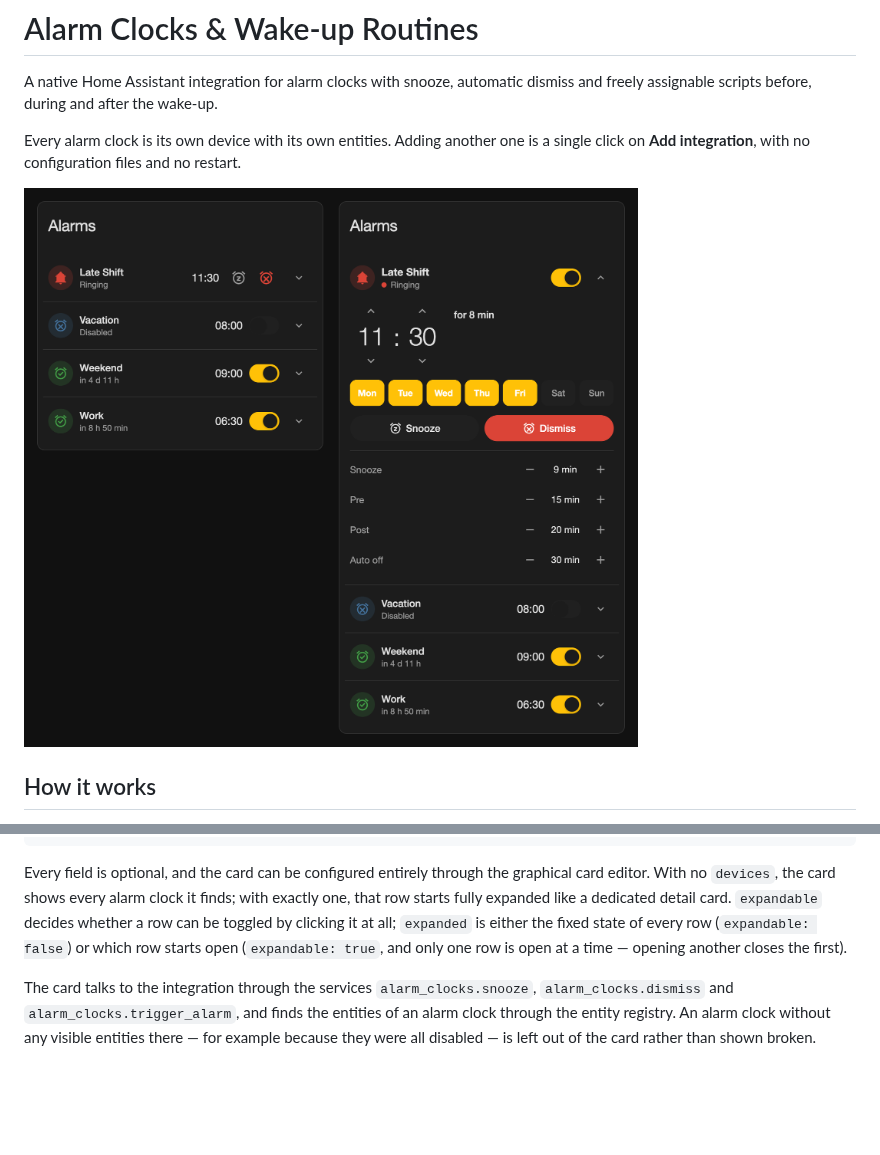
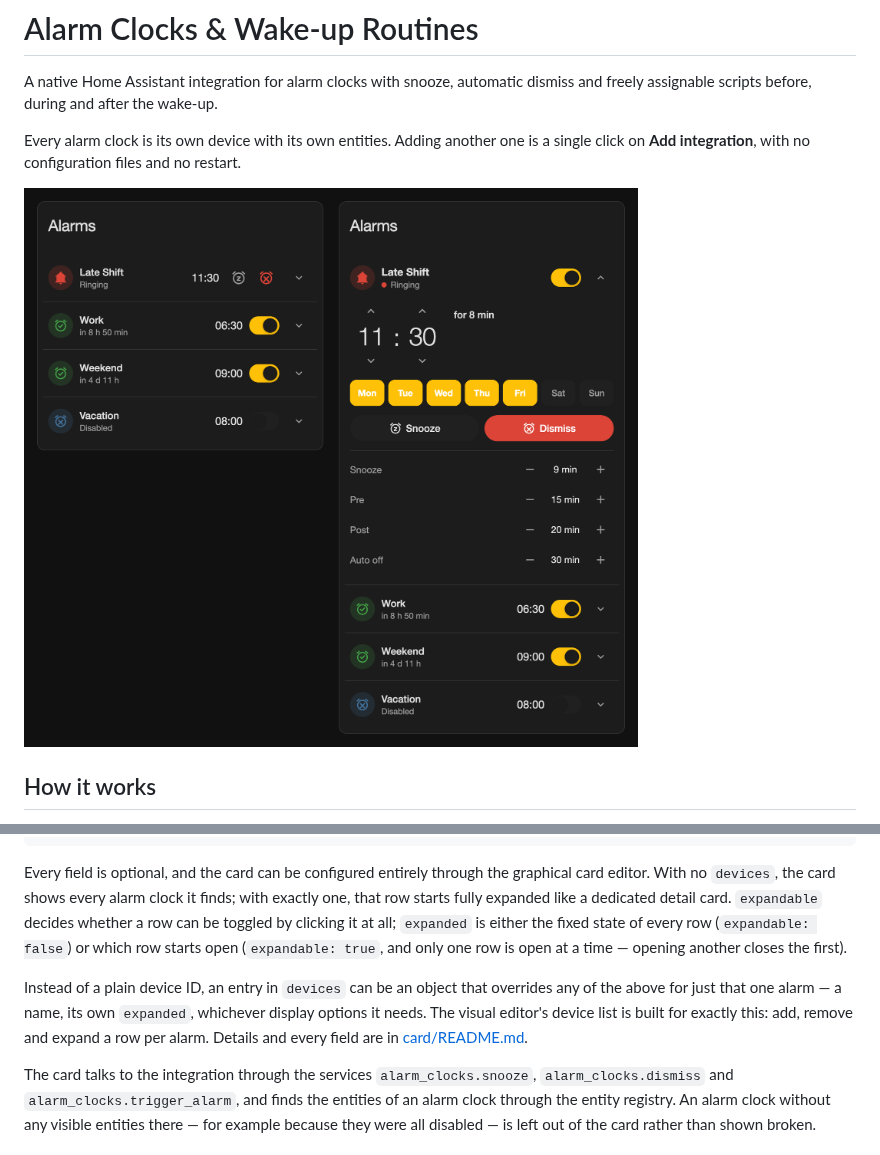
Before and after one commit to julezdean/ha-alarm-clocks, a Markdown page: README.md, 2 parts joined by grey strips. Rendered like a GitHub page; pictures changed too: images/screenshot-cards.png; blank space fills up the shorter version.

```diff
--- a/README.md
+++ b/README.md
@@ -146,6 +146,12 @@ at all; `expanded` is either the fixed state of every row (`expandable:
 false`) or which row starts open (`expandable: true`, and only one row is
 open at a time — opening another closes the first).
 
+Instead of a plain device ID, an entry in `devices` can be an object that
+overrides any of the above for just that one alarm — a name, its own
+`expanded`, whichever display options it needs. The visual editor's device
+list is built for exactly this: add, remove and expand a row per alarm.
+Details and every field are in [card/README.md](card/README.md).
+
 The card talks to the integration through the services
 `alarm_clocks.snooze`, `alarm_clocks.dismiss` and
 `alarm_clocks.trigger_alarm`, and finds the entities of an alarm clock through
```
Also changed, not shown: card/README.md (+42 -11 lines), 8 other files.
